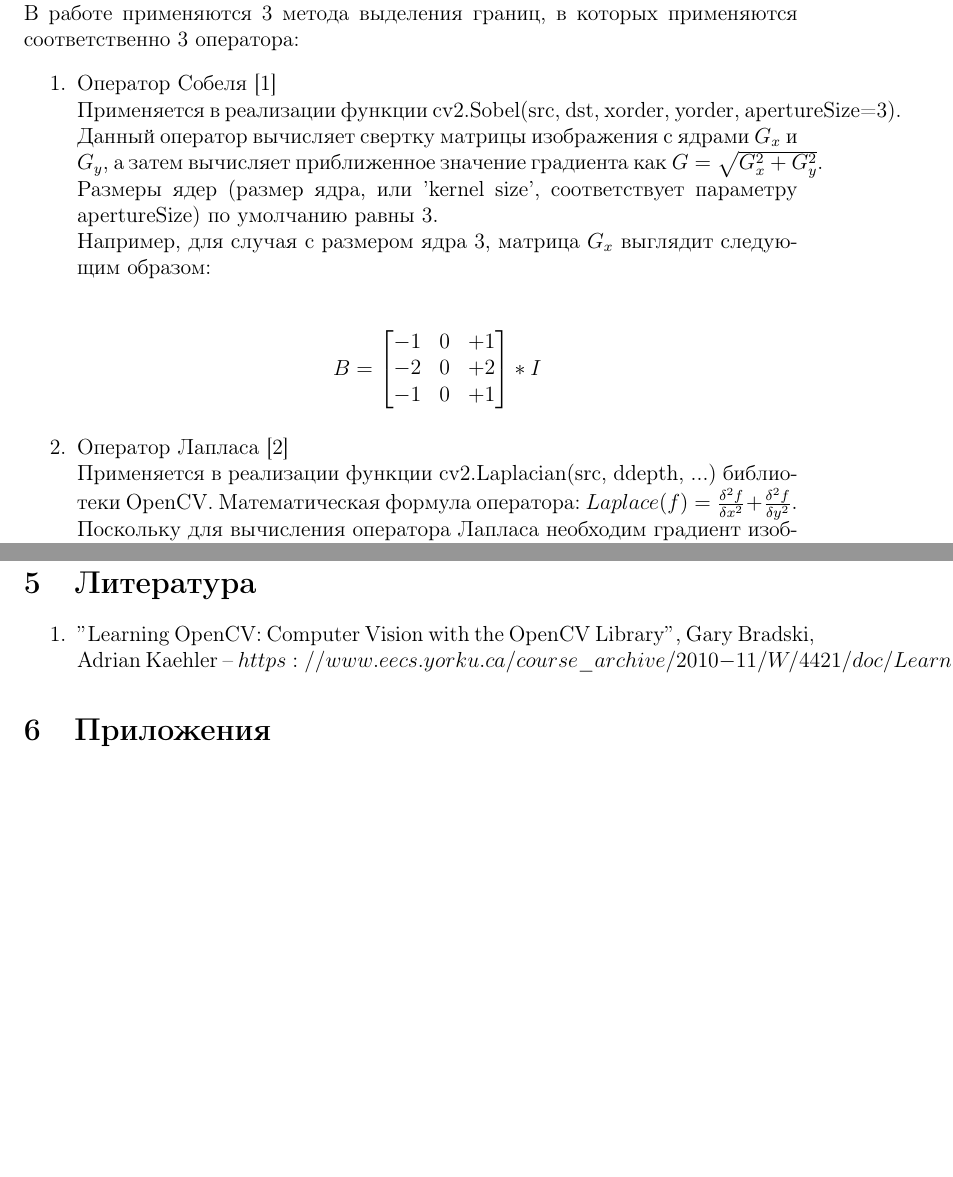
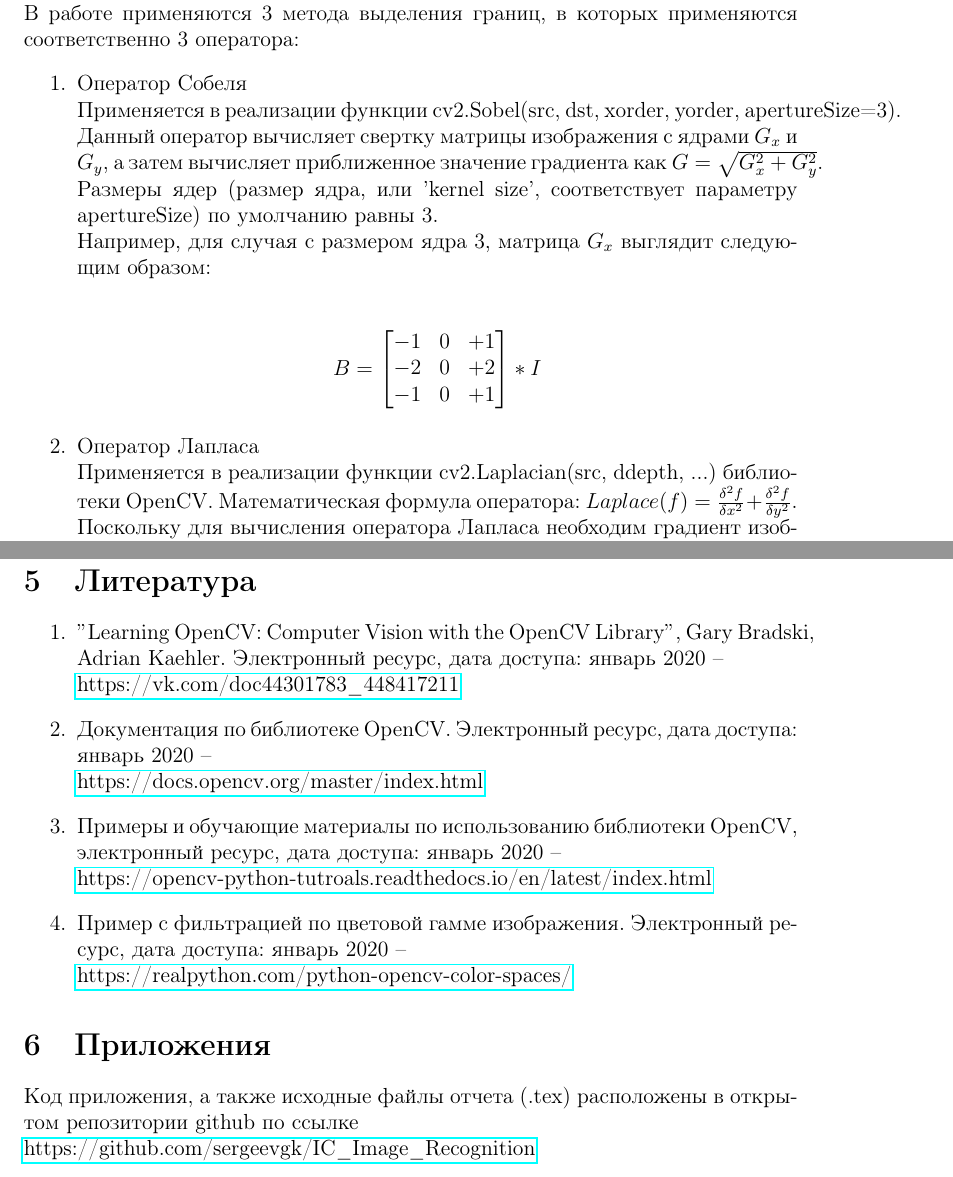
Before and after one commit to sergeevgk/IC_Image_Recognition, a LaTeX document (CP_Report.tex, which reads RefProject-Applications.tex, RefProject-Literature.tex, RefProject-Theory.tex): two parts of pages 3 and 27 of 27, joined at a grey line, cut so that both start at the same text, the shorter picture padded with empty space. Compiled offline with pdfLaTeX.

Commit message:
Update report

```diff
--- a/CP_Report.tex
+++ b/CP_Report.tex
@@ -12,6 +12,9 @@
 \usepackage{amsmath}
 \usepackage{amsthm}
 \usepackage{mathtools}
+
+\usepackage{xcolor}
+\usepackage{hyperref}
 
 \newcommand{\imgh}[3]
 {
--- a/RefProject-Applications.tex
+++ b/RefProject-Applications.tex
@@ -1 +1,4 @@
 \section{Приложения}
+Код приложения, а также исходные файлы отчета (.tex) расположены в открытом репозитории github по ссылке \\
+\href{https://github.com/sergeevgk/IC\_Image\_Recognition}{https://github.com/sergeevgk/IC\_Image\_Recognition}
+\protect
--- a/RefProject-Literature.tex
+++ b/RefProject-Literature.tex
@@ -1,5 +1,13 @@
 \section{Литература}
 
 \begin{enumerate}
-	\item $"$Learning OpenCV: Computer Vision with the OpenCV Library$"$, Gary Bradski, Adrian Kaehler -- $https://www.eecs.yorku.ca/course\_archive/2010-11/W/4421/doc/LearningOpenCV\_1\_2.pdf$
+	\item $"$Learning OpenCV: Computer Vision with the OpenCV Library$"$, Gary Bradski, Adrian Kaehler. Электронный ресурс, дата доступа: январь 2020 -- \\\href{https://vk.com/doc44301783_448417211}{https://vk.com/doc44301783\_448417211}
+	\protect
+	\item Документация по библиотеке OpenCV. Электронный ресурс, дата доступа: январь 2020 --\\ \href{https://docs.opencv.org/master/index.html}{https://docs.opencv.org/master/index.html}
+	\protect
+	\item Примеры и обучающие материалы по использованию библиотеки OpenCV, электронный ресурс, дата доступа: январь 2020 --\\ \href{https://opencv-python-tutroals.readthedocs.io/en/latest/index.html}{https://opencv-python-tutroals.readthedocs.io/en/latest/index.html}
+	\protect
+	\item Пример с фильтрацией по цветовой гамме изображения. Электронный ресурс, дата доступа: январь 2020 --\\
+	\href{https://realpython.com/python-opencv-color-spaces/}{https://realpython.com/python-opencv-color-spaces/}
+	\protect
 \end{enumerate}
--- a/RefProject-Theory.tex
+++ b/RefProject-Theory.tex
@@ -6,7 +6,7 @@
 \newline
 В работе применяются 3 метода выделения границ, в которых применяются соответственно 3 оператора:
 \begin{enumerate}
-	\item Оператор Собеля [1]
+	\item Оператор Собеля
 	\newline
 	Применяется в реализации функции cv2.Sobel(src, dst, xorder, yorder, apertureSize=3). Данный оператор вычисляет свертку матрицы изображения с ядрами $G_x$ и $G_y$, а затем вычисляет приближенное значение градиента как $G = \sqrt{G^{2}_x + G^{2}_y}$. Размеры ядер (размер ядра, или 'kernel size', соответствует параметру apertureSize) по умолчанию равны 3.
 	\newline Например, для случая с размером ядра 3, матрица $G_x$ выглядит следующим образом:
@@ -19,7 +19,7 @@
 		-1 & 0 & +1
 	\end{bmatrix} * I$
 \end{center}
-	\item Оператор Лапласа [2]
+	\item Оператор Лапласа
 	\newline
 	Применяется в реализации функции cv2.Laplacian(src, ddepth, ...) библиотеки OpenCV. Математическая формула оператора: $Laplace(f) = \frac{\delta^{2}f}{\delta x^{2}} + \frac{\delta^{2}f}{\delta y^{2}}$.
 	\newline
```
Also changed, not shown: RefProject-Theory.tex (2 more changed lines), 1 other file.
